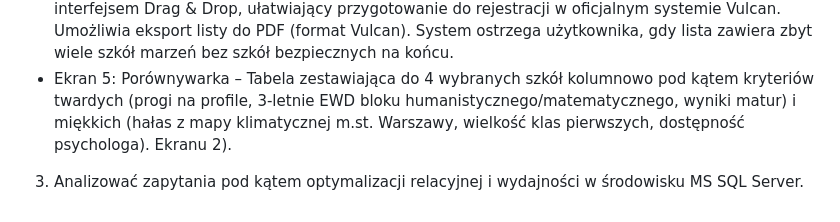
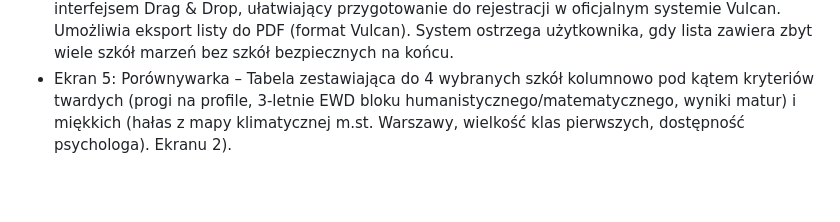
Before and after one commit to pd5132/WawaLiceum, a Markdown page: docs/README.md, the part around the change. GitHub-like rendering; blank space fills up the shorter version.

Commit message:
Update README.md by removing optimization note
Removed a line about analyzing queries for relational optimization in MS SQL Server.

```diff
--- a/docs/README.md
+++ b/docs/README.md
@@ -65,4 +65,3 @@ Interfejs mobilny oparty jest na standardzie Material Design 3 i zorganizowany w
 - Ekran 4: Moja Lista – Panel układania własnej listy preferencji rekrutacyjnych (od 1 do 5) z interfejsem Drag & Drop, ułatwiający przygotowanie do rejestracji w oficjalnym systemie Vulcan. Umożliwia eksport listy do PDF (format Vulcan). System ostrzega użytkownika, gdy lista zawiera zbyt wiele szkół marzeń bez szkół bezpiecznych na końcu.
 - Ekran 5: Porównywarka – Tabela zestawiająca do 4 wybranych szkół kolumnowo pod kątem kryteriów twardych (progi na profile, 3-letnie EWD bloku humanistycznego/matematycznego, wyniki matur) i miękkich (hałas z mapy klimatycznej m.st. Warszawy, wielkość klas pierwszych, dostępność psychologa).
 Ekranu 2).
-3. Analizować zapytania pod kątem optymalizacji relacyjnej i wydajności w środowisku MS SQL Server.
```
